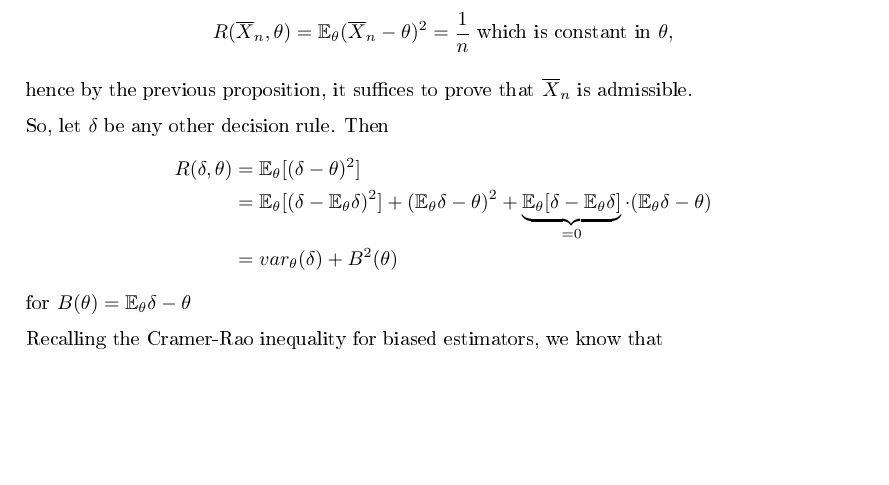
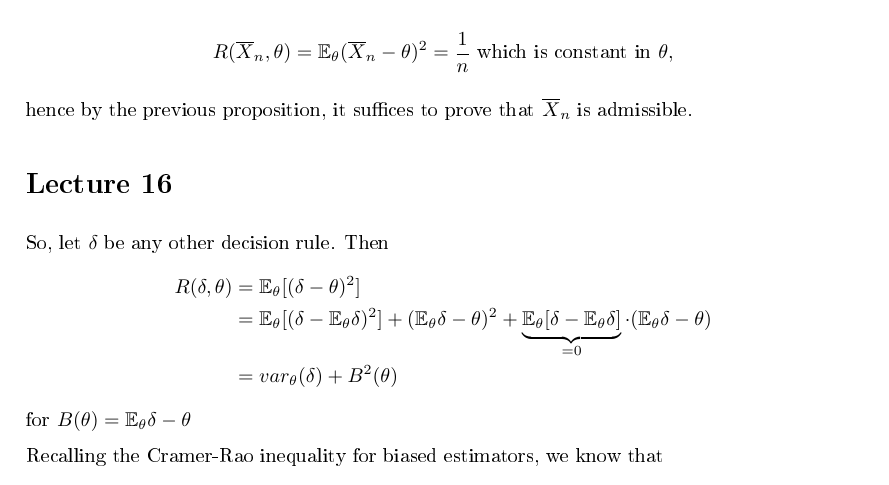
Before and after one commit to OliShenton/lecture-notes, a LaTeX document (principles-of-statistics/notes.tex): part of page 31 of 33, cut so that both start at the same text, the shorter picture padded with empty space. The pictures show the PDF file principles-of-statistics/notes.pdf that the author committed with the source.

Commit message:
Add files via upload

```diff
--- a/principles-of-statistics/notes.tex
+++ b/principles-of-statistics/notes.tex
@@ -1373,6 +1373,8 @@ However, for $p\ge 3$ we have\ldots
 
 	hence by the previous proposition,  it suffices to prove that $\overline{X}_n$ is admissible.
 
+\section*{Lecture 16}
+
 	So, let $\delta$ be any other decision rule. Then
 	\begin{align*}
 		R(\delta,\theta) &= \E_{\theta} [(\delta - \theta)^2] \\
```
Also changed, not shown: principles-of-statistics/notes.pdf.
